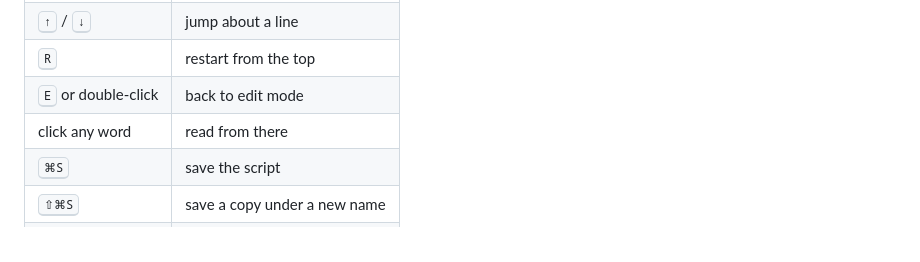
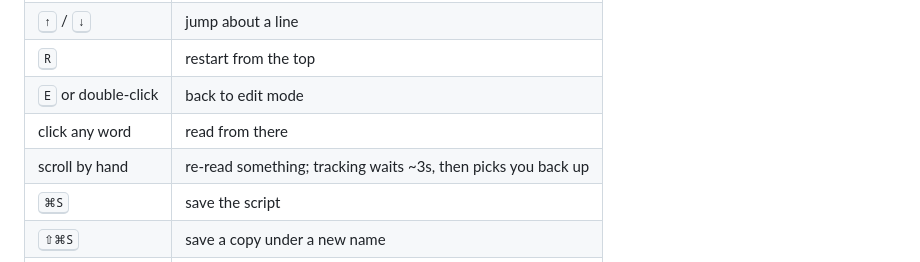
Before and after one commit to zhang-liz/sticky-prompter, a Markdown page: README.md, the part around the change. Rendered like a GitHub page.

```diff
--- a/README.md
+++ b/README.md
@@ -97,6 +97,7 @@ Open **http://localhost:4173** in Chrome.
 | <kbd>R</kbd> | restart from the top |
 | <kbd>E</kbd> or double-click | back to edit mode |
 | click any word | read from there |
+| scroll by hand | re-read something; tracking waits ~3s, then picks you back up |
 | <kbd>⌘S</kbd> | save the script |
 | <kbd>⇧⌘S</kbd> | save a copy under a new name |
 | <kbd>⌘N</kbd> | start a blank script |
```
Also changed, not shown: mac/README.md (+2 -0 lines).
